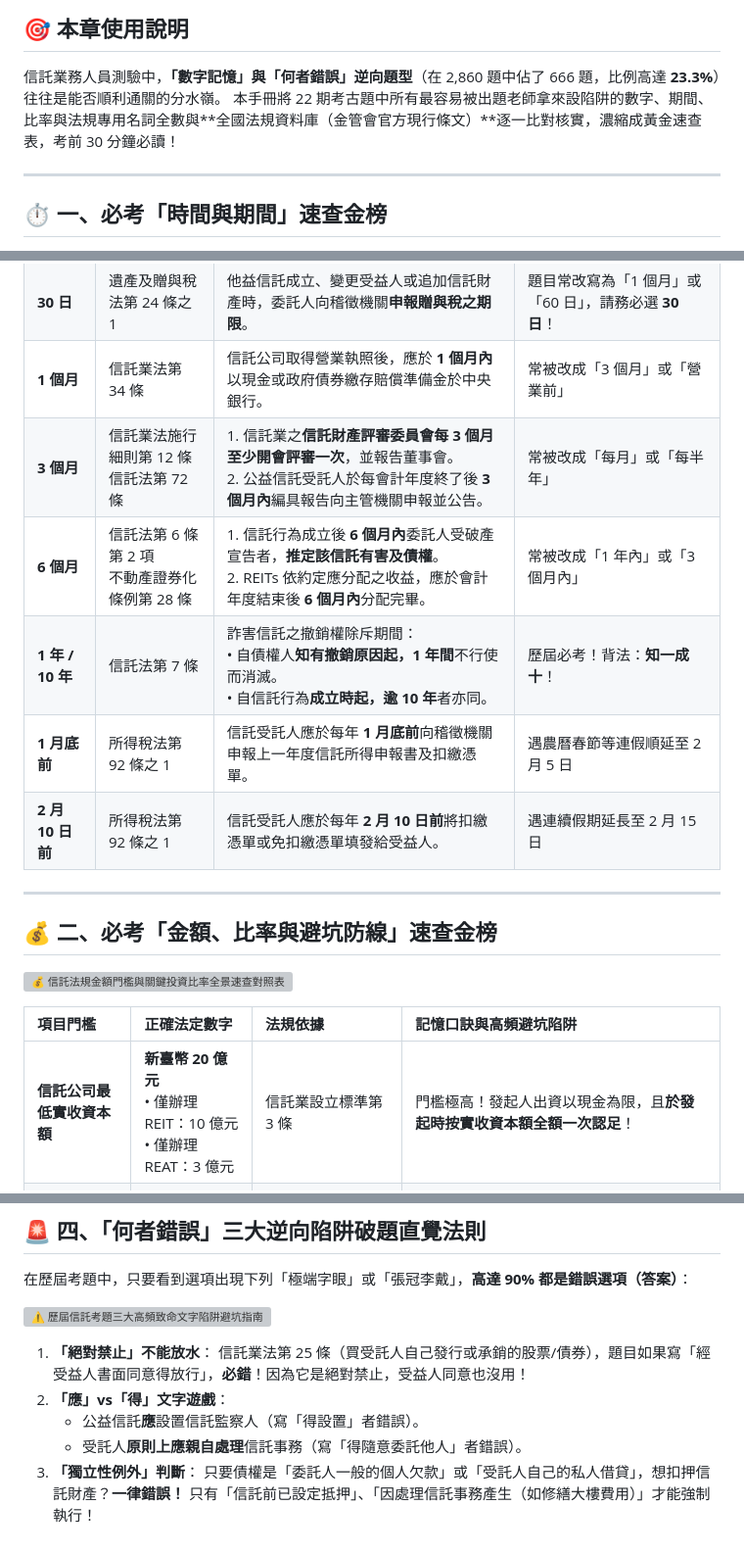
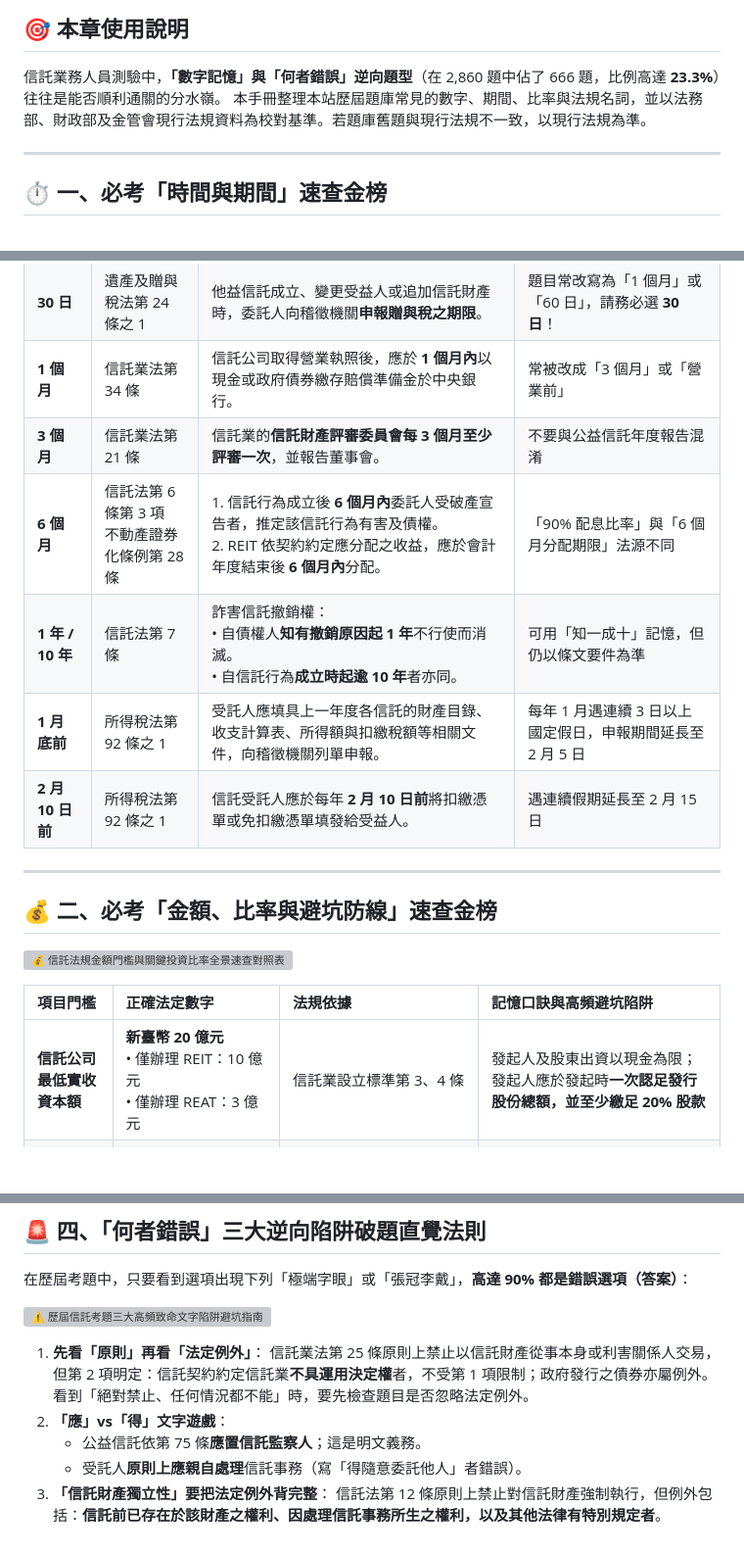
Before and after one commit to ehackerevan/trust-exam-study, a Markdown page: 信託業務人員重點教材/08_歷屆考題高頻數字與易錯陷阱速查手冊.md, 3 parts joined by grey strips. Shown at 98% size. Rendered like a GitHub page; blank space fills up the shorter version; grey boxes are pictures that could not be loaded.

Commit message:
fix: rebuild quick guide from current government rules

```diff
--- a/信託業務人員重點教材/08_歷屆考題高頻數字與易錯陷阱速查手冊.md
+++ b/信託業務人員重點教材/08_歷屆考題高頻數字與易錯陷阱速查手冊.md
@@ -5,7 +5,7 @@
 ## 🎯 本章使用說明
 
 信託業務人員測驗中，**「數字記憶」**與**「何者錯誤」逆向題型**（在 2,860 題中佔了 666 題，比例高達 **23.3%**）往往是能否順利通關的分水嶺。
-本手冊將 22 期考古題中所有最容易被出題老師拿來設陷阱的數字、期間、比率與法規專用名詞全數與**全國法規資料庫（金管會官方現行條文）**逐一比對核實，濃縮成黃金速查表，考前 30 分鐘必讀！
+本手冊整理本站歷屆題庫常見的數字、期間、比率與法規名詞，並以法務部、財政部及金管會現行法規資料為校對基準。若題庫舊題與現行法規不一致，以現行法規為準。
 
 ---
 
@@ -18,10 +18,10 @@
 | **20 日前** | 金融資產證券化條例第 24 條 | 受託機構或信託監察人召集受益人會議，應於開會 **20 日前**書面通知各受益人。 | 常被改成「10 日前」或「30 日前」 |
 | **30 日** | 遺產及贈與稅法第 24 條之 1 | 他益信託成立、變更受益人或追加信託財產時，委託人向稽徵機關**申報贈與稅之期限**。 | 題目常改寫為「1 個月」或「60 日」，請務必選 **30 日**！ |
 | **1 個月** | 信託業法第 34 條 | 信託公司取得營業執照後，應於 **1 個月內**以現金或政府債券繳存賠償準備金於中央銀行。 | 常被改成「3 個月」或「營業前」 |
-| **3 個月** | 信託業法施行細則第 12 條<br/>信託法第 72 條 | 1. 信託業之**信託財產評審委員會每 3 個月至少開會評審一次**，並報告董事會。<br/>2. 公益信託受託人於每會計年度終了後 **3 個月內**編具報告向主管機關申報並公告。 | 常被改成「每月」或「每半年」 |
-| **6 個月** | 信託法第 6 條第 2 項<br/>不動產證券化條例第 28 條 | 1. 信託行為成立後 **6 個月內**委託人受破產宣告者，**推定該信託有害及債權**。<br/>2. REITs 依約定應分配之收益，應於會計年度結束後 **6 個月內**分配完畢。 | 常被改成「1 年內」或「3 個月內」 |
-| **1 年 / 10 年** | 信託法第 7 條 | 詐害信託之撤銷權除斥期間：<br/>• 自債權人**知有撤銷原因起，1 年間**不行使而消滅。<br/>• 自信託行為**成立時起，逾 10 年**者亦同。 | 歷屆必考！背法：**知一成十**！ |
-| **1 月底前** | 所得稅法第 92 條之 1 | 信託受託人應於每年 **1 月底前**向稽徵機關申報上一年度信託所得申報書及扣繳憑單。 | 遇農曆春節等連假順延至 2 月 5 日 |
+| **3 個月** | 信託業法第 21 條 | 信託業的**信託財產評審委員會每 3 個月至少評審一次**，並報告董事會。 | 不要與公益信託年度報告混淆 |
+| **6 個月** | 信託法第 6 條第 3 項<br/>不動產證券化條例第 28 條 | 1. 信託行為成立後 **6 個月內**委託人受破產宣告者，推定該信託行為有害及債權。<br/>2. REIT 依契約約定應分配之收益，應於會計年度結束後 **6 個月內**分配。 | 「90% 配息比率」與「6 個月分配期限」法源不同 |
+| **1 年 / 10 年** | 信託法第 7 條 | 詐害信託撤銷權：<br/>• 自債權人**知有撤銷原因起 1 年**不行使而消滅。<br/>• 自信託行為**成立時起逾 10 年**者亦同。 | 可用「知一成十」記憶，但仍以條文要件為準 |
+| **1 月底前** | 所得稅法第 92 條之 1 | 受託人應填具上一年度各信託的財產目錄、收支計算表、所得額與扣繳稅額等相關文件，向稽徵機關列單申報。 | 每年 1 月遇連續 3 日以上國定假日，申報期間延長至 2 月 5 日 |
 | **2 月 10 日前** | 所得稅法第 92 條之 1 | 信託受託人應於每年 **2 月 10 日前**將扣繳憑單或免扣繳憑單填發給受益人。 | 遇連續假期延長至 2 月 15 日 |
 
 ---
@@ -32,7 +32,7 @@
 
 | 項目門檻 | 正確法定數字 | 法規依據 | 記憶口訣與高頻避坑陷阱 |
 | :--- | :--- | :--- | :--- |
-| **信託公司最低實收資本額** | **新臺幣 20 億元**<br/>• 僅辦理 REIT：10 億元<br/>• 僅辦理 REAT：3 億元 | 信託業設立標準第 3 條 | 門檻極高！發起人出資以現金為限，且**於發起時按實收資本額全額一次認足**！ |
+| **信託公司最低實收資本額** | **新臺幣 20 億元**<br/>• 僅辦理 REIT：10 億元<br/>• 僅辦理 REAT：3 億元 | 信託業設立標準第 3、4 條 | 發起人及股東出資以現金為限；發起人應於發起時**一次認足發行股份總額，並至少繳足 20% 股款** |
 | **賠償準備金最低門檻** | **新臺幣 5,000 萬元** | 信託業法第 34 條<br/>金管會公告標準 | 繳存**中央銀行**，專款專用於委託人或受益人損害賠償之優先受償。每年 5 月 20 日前按受託財產計提，逾資本額 50% 應即增資。 |
 | **【極高頻避坑】營業保證金** | **信託業法「無」營業保證金！** | 信託業法第 34 條 | ⚠️ **重大考點陷阱**：考題若寫「信託業應向國庫提存資本額 5% 營業保證金」**保證錯誤**！信託業提存的是「**賠償準備金**」，繳存於「**中央銀行**」！ |
 | **信託業利害關係人持股標準** | **5%**（主要股東）<br/>**10%**（負責人持股企業） | 信託業法第 7 條 | 掌握「**5%**（持有信託業股份）」與「**10%**（負責人等持有企業股份）」兩大關鍵數字！ |
@@ -60,10 +60,10 @@
 
 ![⚠️ 歷屆信託考題三大高頻致命文字陷阱避坑指南](images/chart_08_03.svg)
 
-1.  **「絕對禁止」不能放水**：
-    信託業法第 25 條（買受託人自己發行或承銷的股票/債券），題目如果寫「經受益人書面同意得放行」，**必錯**！因為它是絕對禁止，受益人同意也沒用！
+1.  **先看「原則」再看「法定例外」**：
+    信託業法第 25 條原則上禁止以信託財產從事本身或利害關係人交易，但第 2 項明定：信託契約約定信託業**不具運用決定權**者，不受第 1 項限制；政府發行之債券亦屬例外。看到「絕對禁止、任何情況都不能」時，要先檢查題目是否忽略法定例外。
 2.  **「應」vs「得」文字遊戲**：
-    *   公益信託**應**設置信託監察人（寫「得設置」者錯誤）。
+    *   公益信託依第 75 條**應置信託監察人**；這是明文義務。
     *   受託人**原則上應親自處理**信託事務（寫「得隨意委託他人」者錯誤）。
-3.  **「獨立性例外」判斷**：
-    只要債權是「委託人一般的個人欠款」或「受託人自己的私人借貸」，想扣押信託財產？**一律錯誤！** 只有「信託前已設定抵押」、「因處理信託事務產生（如修繕大樓費用）」才能強制執行！
+3.  **「信託財產獨立性」要把法定例外背完整**：
+    信託法第 12 條原則上禁止對信託財產強制執行，但例外包括：**信託前已存在於該財產之權利、因處理信託事務所生之權利，以及其他法律有特別規定者**。
```
Also changed, not shown: other parts of 信託業務人員重點教材/08_歷屆考題高頻數字與易錯陷阱速查手冊.md (+1 -1 lines).
